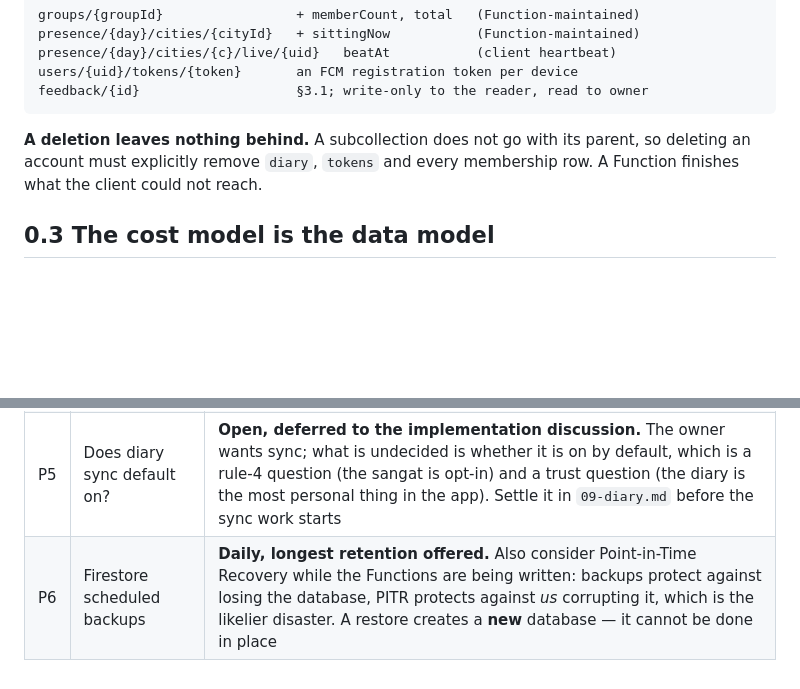
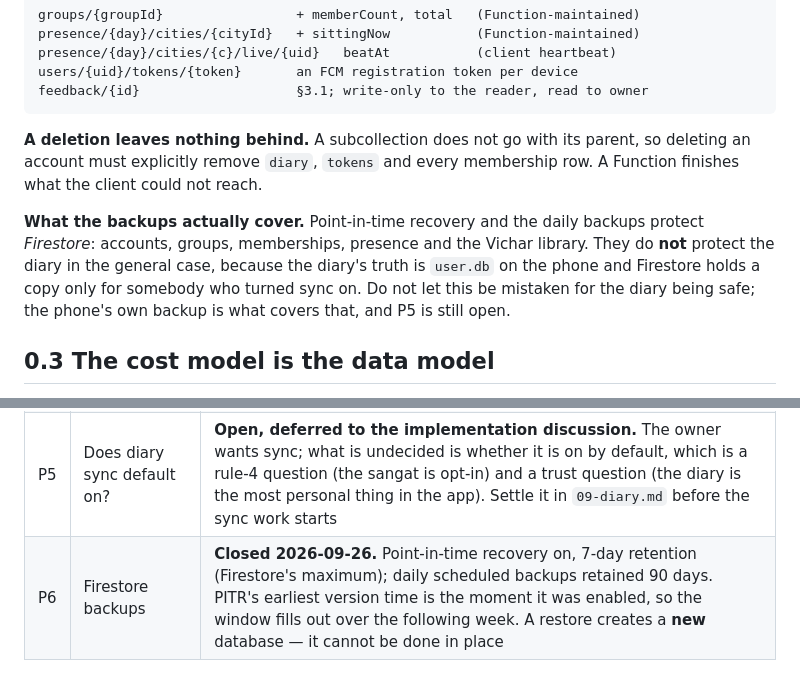
Before and after one commit to puneetsinghnanda/Hazri, a Markdown page: docs/features/00-platform.md, 2 parts joined by grey strips. GitHub-like rendering; blank space fills up the shorter version.

Commit message:
Backups configured: PITR 7 days, daily backups 90 days [skip ci]
P6 closed with the values actually set rather than the advice. Point-in-time
recovery is at Firestore's maximum, and ninety days of daily backups is
generous for a database of this size.

Two things recorded because they are easy to over-trust. PITR's earliest
version time is the moment it was switched on, so the window fills out over
the following week and nothing before this afternoon is recoverable. And a
restore creates a **new** database rather than restoring in place, which is
not a thing to discover during an incident.

More importantly, what the backups do **not** cover: the diary. Its truth is
`user.db` on the phone, and Firestore holds a copy only for somebody who
turned sync on -- which is P5, still open. The protection now in place covers
accounts, groups, memberships, presence and the Vichar library. Saying so in
the spec, because "we have backups" is exactly the sentence that stops people
asking whether the thing they care about is in them.

No code changed.

Co-Authored-By: Claude Opus 5 <noreply@anthropic.com>
Claude-Session: https://claude.ai/code/session_01AQEsaDDXXiQem2XTbD6Yjw

```diff
--- a/docs/features/00-platform.md
+++ b/docs/features/00-platform.md
@@ -140,6 +140,13 @@ feedback/{id}                    §3.1; write-only to the reader, read to owner
 parent, so deleting an account must explicitly remove `diary`, `tokens` and
 every membership row. A Function finishes what the client could not reach.
 
+**What the backups actually cover.** Point-in-time recovery and the daily
+backups protect *Firestore*: accounts, groups, memberships, presence and the
+Vichar library. They do **not** protect the diary in the general case, because
+the diary's truth is `user.db` on the phone and Firestore holds a copy only
+for somebody who turned sync on. Do not let this be mistaken for the diary
+being safe; the phone's own backup is what covers that, and P5 is still open.
+
 ## 0.3 The cost model is the data model
 
 Firestore bills per document read. Every design choice below exists for that
@@ -216,4 +223,4 @@ fixes went out on reasoning alone and not one of them could have worked.
 | P3 | Emulator in CI | Yes. Rules are security, and untested rules shipped the invite bug |
 | P4 | Disable Gemini and Vertex APIs | **Closed 2026-09-26.** Both disabled |
 | P5 | Does diary sync default on? | **Open, deferred to the implementation discussion.** The owner wants sync; what is undecided is whether it is on by default, which is a rule-4 question (the sangat is opt-in) and a trust question (the diary is the most personal thing in the app). Settle it in `09-diary.md` before the sync work starts |
-| P6 | Firestore scheduled backups | **Daily, longest retention offered.** Also consider Point-in-Time Recovery while the Functions are being written: backups protect against losing the database, PITR protects against *us* corrupting it, which is the likelier disaster. A restore creates a **new** database — it cannot be done in place |
+| P6 | Firestore backups | **Closed 2026-09-26.** Point-in-time recovery on, 7-day retention (Firestore's maximum); daily scheduled backups retained 90 days. PITR's earliest version time is the moment it was enabled, so the window fills out over the following week. A restore creates a **new** database — it cannot be done in place |
```
